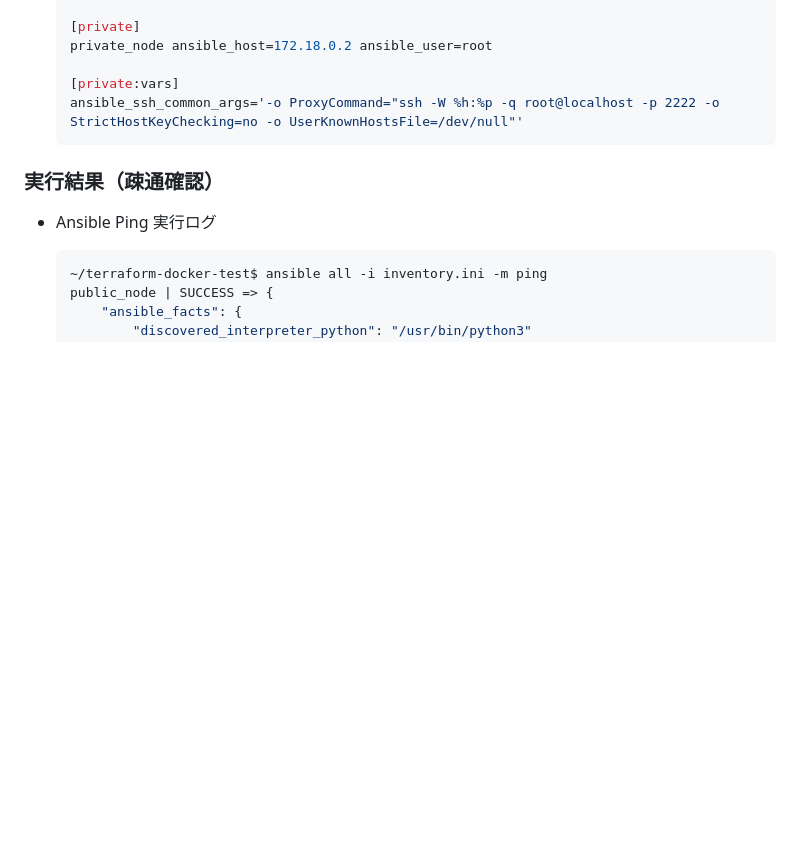
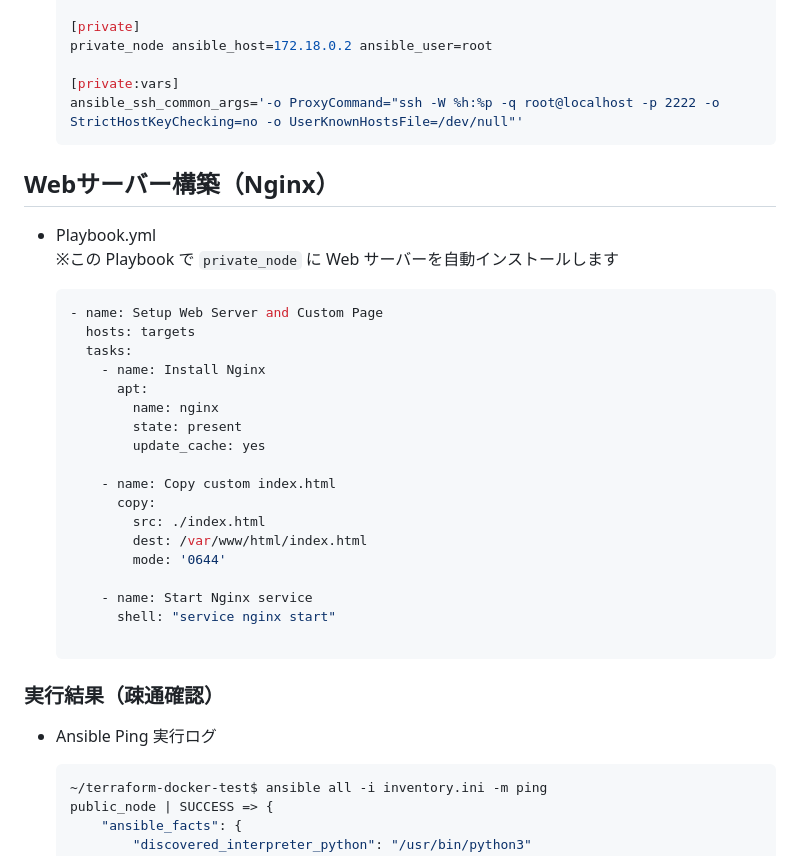
Before and after one commit to Yuuta0214/terraform-docker-ansible, a Markdown page: README.md, the part around the change. Rendered like a GitHub page; blank space fills up the shorter version.

````diff
--- a/README.md
+++ b/README.md
@@ -133,6 +133,33 @@ ansible-playbook -i inventory.ini ping.yml
     ```
 
 
+## Webサーバー構築（Nginx）
+
+- Playbook.yml
+※この Playbook で `private_node` に Web サーバーを自動インストールします
+
+    ```jsx
+    - name: Setup Web Server and Custom Page
+      hosts: targets
+      tasks:
+        - name: Install Nginx
+          apt:
+            name: nginx
+            state: present
+            update_cache: yes
+
+        - name: Copy custom index.html
+          copy:
+            src: ./index.html
+            dest: /var/www/html/index.html
+            mode: '0644'
+
+        - name: Start Nginx service
+          shell: "service nginx start"
+
+    ```
+
+
 ### 実行結果（疎通確認）
 
 - Ansible Ping 実行ログ
````
